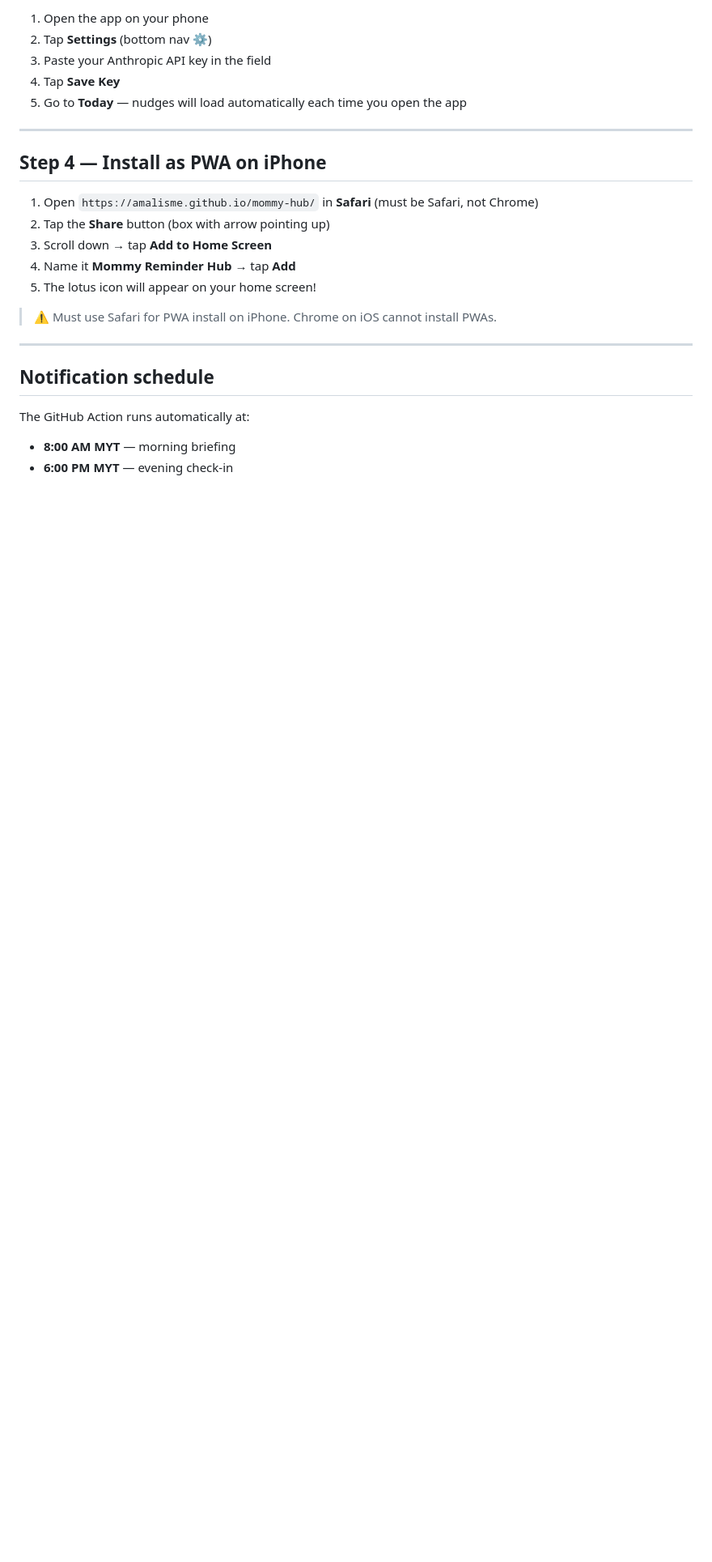
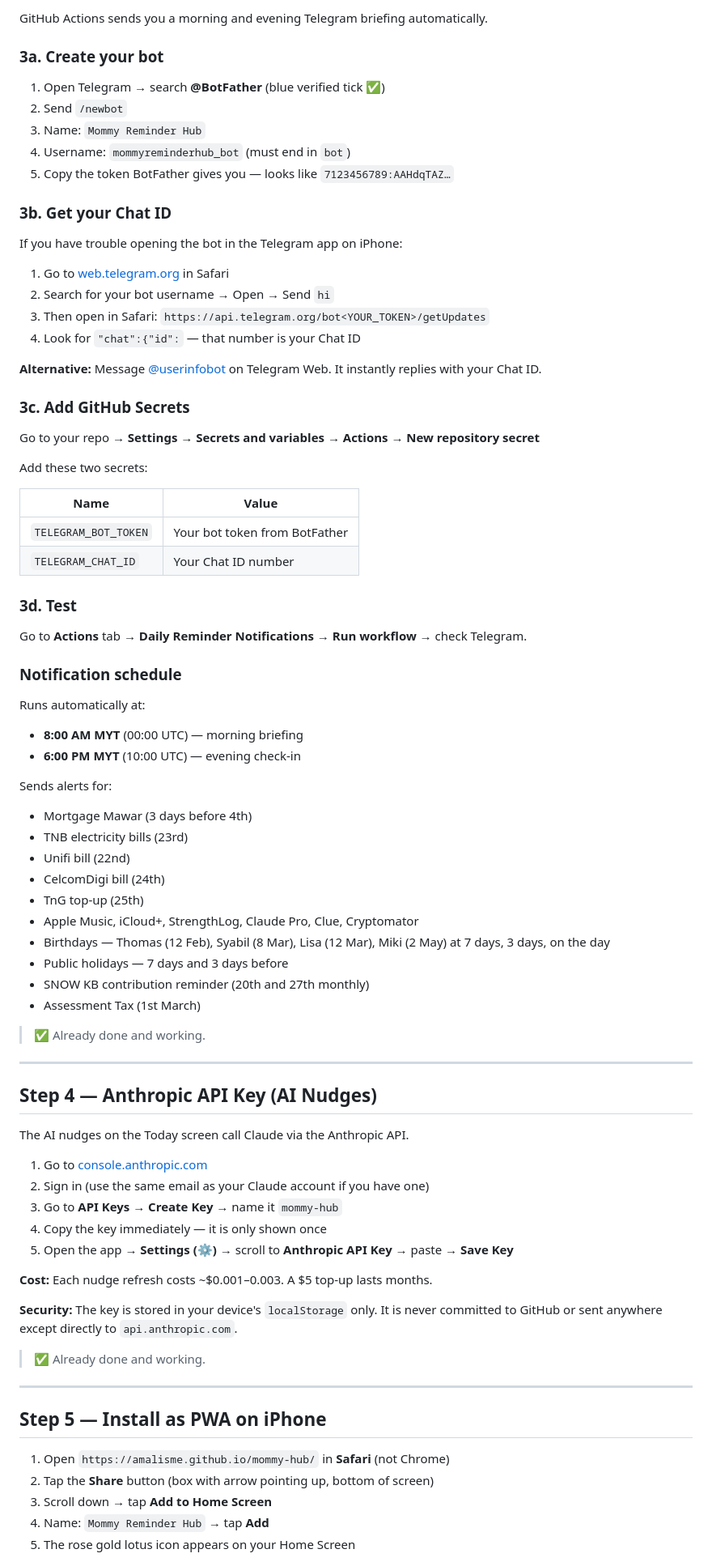
Before and after one commit to amalisme/mommy-hub, a Markdown page: SETUP.md, the part around one of its changes. Shown at 81% size. GitHub-like rendering; blank space fills up the shorter version.

```diff
--- a/SETUP.md
+++ b/SETUP.md
@@ -74,27 +79,84 @@ Make sure GitHub Pages is enabled:
 
-1. Open the app on your phone
-2. Tap **Settings** (bottom nav ⚙️)
-3. Paste your Anthropic API key in the field
-4. Tap **Save Key**
-5. Go to **Today** — nudges will load automatically each time you open the app
+GitHub Actions sends you a morning and evening Telegram briefing automatically.
+
+### 3a. Create your bot
+
+1. Open Telegram → search **@BotFather** (blue verified tick ✅)
+2. Send `/newbot`
+3. Name: `Mommy Reminder Hub`
+4. Username: `mommyreminderhub_bot` (must end in `bot`)
+5. Copy the token BotFather gives you — looks like `7123456789:AAHdqTAZ…`
+
+### 3b. Get your Chat ID
+
+If you have trouble opening the bot in the Telegram app on iPhone:
+1. Go to [web.telegram.org](https://web.telegram.org) in Safari
+2. Search for your bot username → Open → Send `hi`
+3. Then open in Safari: `https://api.telegram.org/bot<YOUR_TOKEN>/getUpdates`
+4. Look for `"chat":{"id":` — that number is your Chat ID
+
+**Alternative:** Message [@userinfobot](https://t.me/userinfobot) on Telegram Web. It instantly replies with your Chat ID.
+
+### 3c. Add GitHub Secrets
+
+Go to your repo → **Settings → Secrets and variables → Actions → New repository secret**
+
+Add these two secrets:
+
+| Name | Value |
+|------|-------|
+| `TELEGRAM_BOT_TOKEN` | Your bot token from BotFather |
+| `TELEGRAM_CHAT_ID` | Your Chat ID number |
+
+### 3d. Test
+
+Go to **Actions** tab → **Daily Reminder Notifications** → **Run workflow** → check Telegram.
+
+### Notification schedule
+
+Runs automatically at:
+- **8:00 AM MYT** (00:00 UTC) — morning briefing
+- **6:00 PM MYT** (10:00 UTC) — evening check-in
+
+Sends alerts for:
+- Mortgage Mawar (3 days before 4th)
+- TNB electricity bills (23rd)
+- Unifi bill (22nd)
+- CelcomDigi bill (24th)
+- TnG top-up (25th)
+- Apple Music, iCloud+, StrengthLog, Claude Pro, Clue, Cryptomator
+- Birthdays — Thomas (12 Feb), Syabil (8 Mar), Lisa (12 Mar), Miki (2 May) at 7 days, 3 days, on the day
+- Public holidays — 7 days and 3 days before
+- SNOW KB contribution reminder (20th and 27th monthly)
+- Assessment Tax (1st March)
+
+> ✅ Already done and working.
 
 ---
 
-## Step 4 — Install as PWA on iPhone
+## Step 4 — Anthropic API Key (AI Nudges)
 
-1. Open `https://amalisme.github.io/mommy-hub/` in **Safari** (must be Safari, not Chrome)
-2. Tap the **Share** button (box with arrow pointing up)
-3. Scroll down → tap **Add to Home Screen**
-4. Name it **Mommy Reminder Hub** → tap **Add**
-5. The lotus icon will appear on your home screen!
+The AI nudges on the Today screen call Claude via the Anthropic API.
 
-> ⚠️ Must use Safari for PWA install on iPhone. Chrome on iOS cannot install PWAs.
+1. Go to [console.anthropic.com](https://console.anthropic.com)
+2. Sign in (use the same email as your Claude account if you have one)
+3. Go to **API Keys → Create Key** → name it `mommy-hub`
+4. Copy the key immediately — it is only shown once
+5. Open the app → **Settings (⚙️)** → scroll to **Anthropic API Key** → paste → **Save Key**
+
+**Cost:** Each nudge refresh costs ~$0.001–0.003. A $5 top-up lasts months.
+
+**Security:** The key is stored in your device's `localStorage` only. It is never committed to GitHub or sent anywhere except directly to `api.anthropic.com`.
+
+> ✅ Already done and working.
 
 ---
 
-## Notification schedule
+## Step 5 — Install as PWA on iPhone
 
-The GitHub Action runs automatically at:
-- **8:00 AM MYT** — morning briefing
-- **6:00 PM MYT** — evening check-in
+1. Open `https://amalisme.github.io/mommy-hub/` in **Safari** (not Chrome)
+2. Tap the **Share** button (box with arrow pointing up, bottom of screen)
+3. Scroll down → tap **Add to Home Screen**
+4. Name: `Mommy Reminder Hub` → tap **Add**
+5. The rose gold lotus icon appears on your Home Screen
 
```
Also changed, not shown: other parts of SETUP.md (+133 -76 lines).
